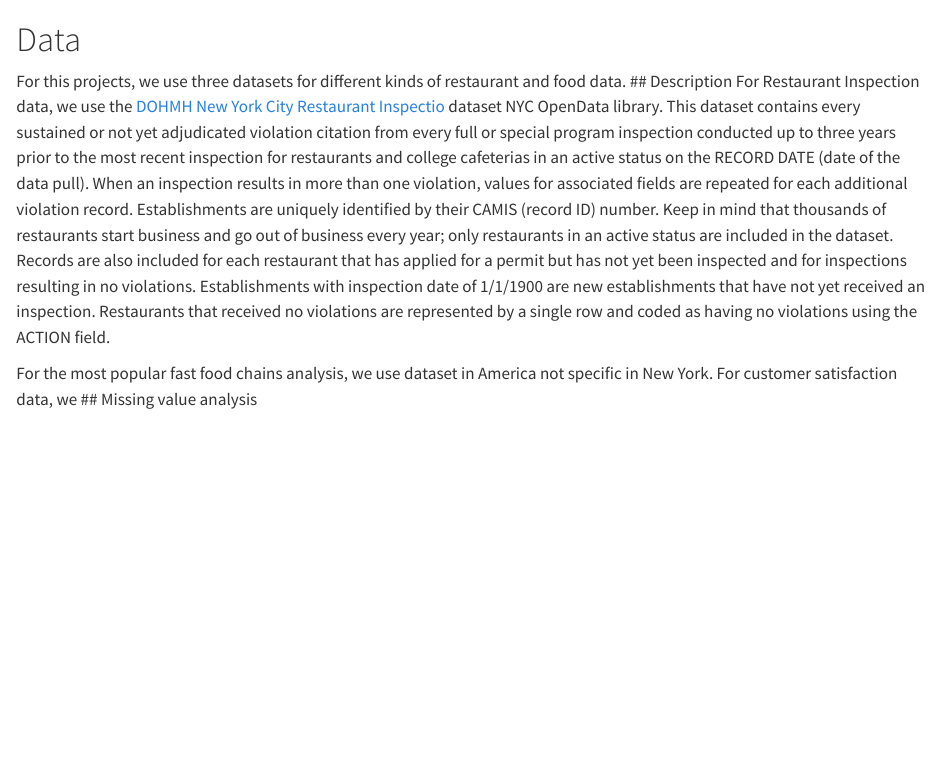
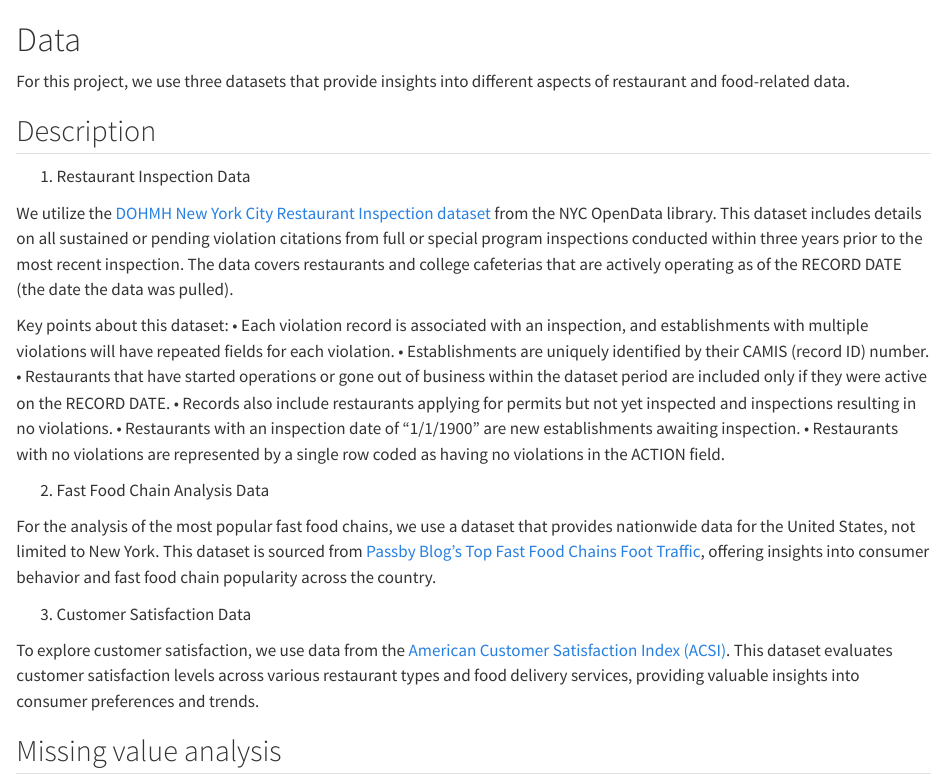
Before and after one commit to Zhiyi-Z2233/EDAV_final_group29, a Quarto document (data.qmd): the page in a window 1100 px wide, from its top. Rendered offline with R 4.5, knitr and Pandoc in place of Quarto, with nearby package versions.

Commit message:
Update data.qmd

```diff
--- a/data.qmd
+++ b/data.qmd
@@ -1,10 +1,25 @@
 # Data
-For this projects, we use three datasets for different kinds of restaurant and food data.
+For this project, we use three datasets that provide insights into different aspects of restaurant and food-related data.
+
 ## Description
-For Restaurant Inspection data, we use the [DOHMH New York City Restaurant Inspectio](https://data.cityofnewyork.us/Health/DOHMH-New-York-City-Restaurant-Inspection-Results/43nn-pn8j/about_data) dataset NYC OpenData library.
-This dataset contains every sustained or not yet adjudicated violation citation from every full or special program inspection conducted up to three years prior to the most recent inspection for restaurants and college cafeterias in an active status on the RECORD DATE (date of the data pull). When an inspection results in more than one violation, values for associated fields are repeated for each additional violation record. Establishments are uniquely identified by their CAMIS (record ID) number. Keep in mind that thousands of restaurants start business and go out of business every year; only restaurants in an active status are included in the dataset.
-Records are also included for each restaurant that has applied for a permit but has not yet been inspected and for inspections resulting in no violations. Establishments with inspection date of 1/1/1900 are new establishments that have not yet received an inspection. Restaurants that received no violations are represented by a single row and coded as having no violations using the ACTION field.
+1. Restaurant Inspection Data
 
-For the most popular fast food chains analysis, we use dataset in America not specific in New York.
-For customer satisfaction data, we
+We utilize the [DOHMH New York City Restaurant Inspection dataset](https://data.cityofnewyork.us/Health/DOHMH-New-York-City-Restaurant-Inspection-Results/43nn-pn8j/about_data) from the NYC OpenData library. This dataset includes details on all sustained or pending violation citations from full or special program inspections conducted within three years prior to the most recent inspection. The data covers restaurants and college cafeterias that are actively operating as of the RECORD DATE (the date the data was pulled).
+
+Key points about this dataset:
+	•	Each violation record is associated with an inspection, and establishments with multiple violations will have repeated fields for each violation.
+	•	Establishments are uniquely identified by their CAMIS (record ID) number.
+	•	Restaurants that have started operations or gone out of business within the dataset period are included only if they were active on the RECORD DATE.
+	•	Records also include restaurants applying for permits but not yet inspected and inspections resulting in no violations.
+	•	Restaurants with an inspection date of “1/1/1900” are new establishments awaiting inspection.
+	•	Restaurants with no violations are represented by a single row coded as having no violations in the ACTION field.
+
+2. Fast Food Chain Analysis Data
+
+For the analysis of the most popular fast food chains, we use a dataset that provides nationwide data for the United States, not limited to New York. This dataset is sourced from [Passby Blog’s Top Fast Food Chains Foot Traffic](https://passby.com/blog/top-fast-food-chains-foot-traffic/), offering insights into consumer behavior and fast food chain popularity across the country.
+
+3. Customer Satisfaction Data
+
+To explore customer satisfaction, we use data from the [American Customer Satisfaction Index (ACSI)](https://theacsi.org/industries/restaurant/food-delivery/). This dataset evaluates customer satisfaction levels across various restaurant types and food delivery services, providing valuable insights into consumer preferences and trends.
+
 ## Missing value analysis
```
